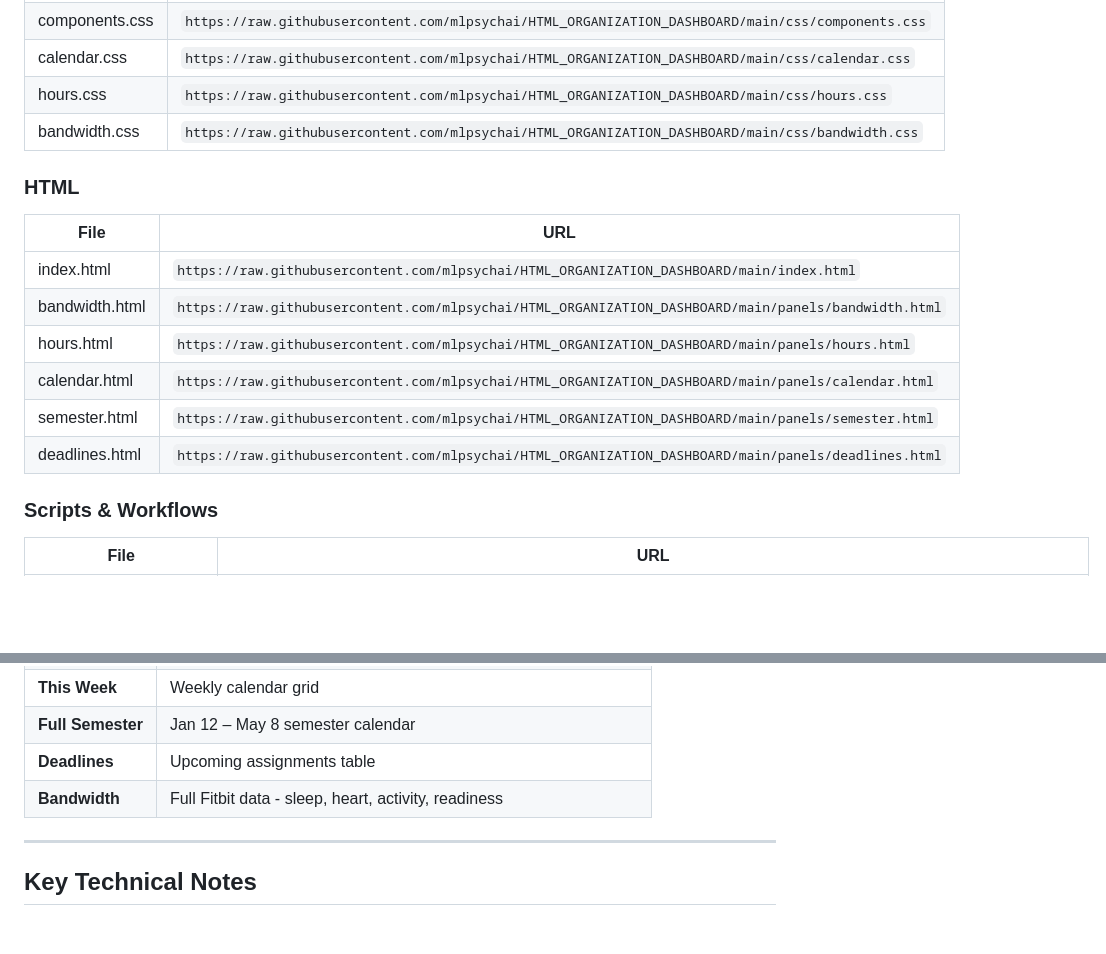
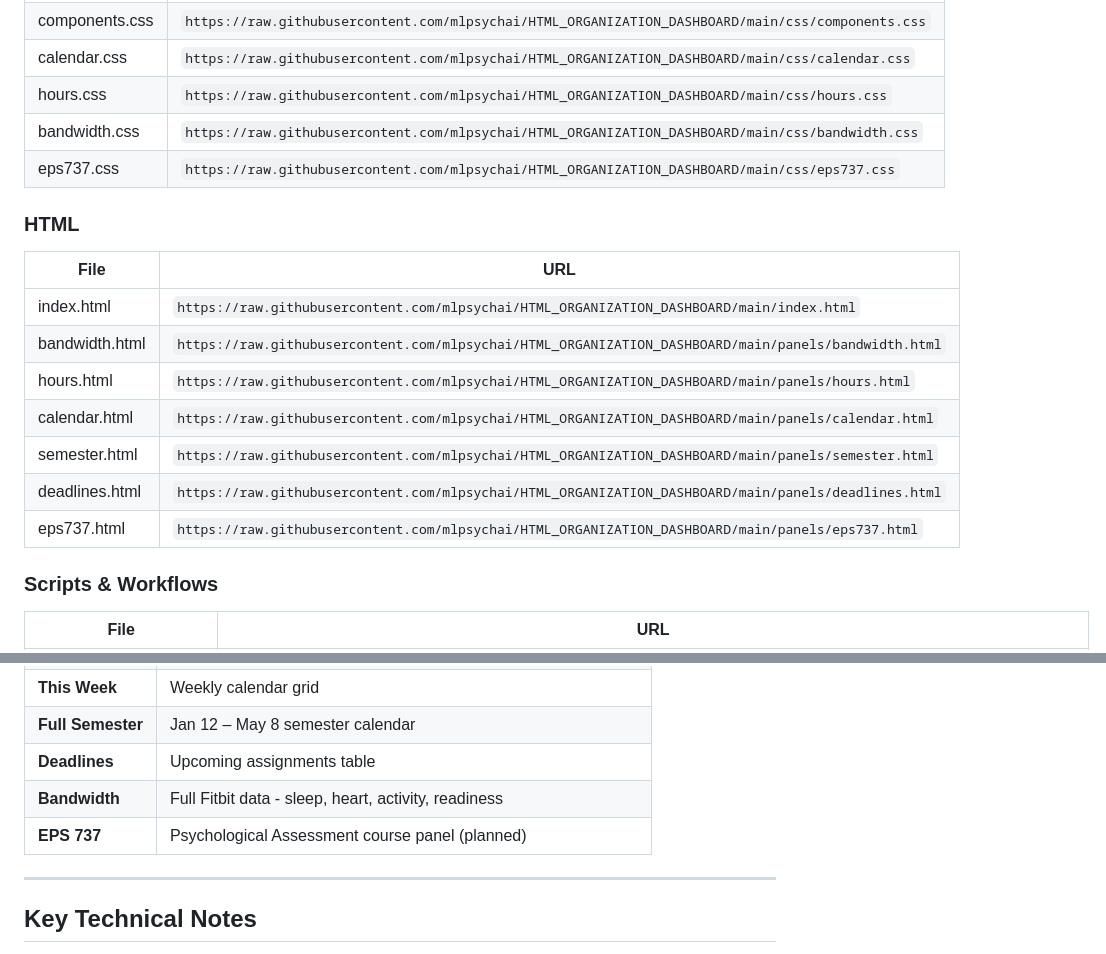
Before and after one commit to mlpsychai/HTML_ORGANIZATION_DASHBOARD, a Markdown page: Readme.md, 2 parts joined by grey strips. Rendered like a GitHub page; blank space fills up the shorter version.

```diff
--- a/Readme.md
+++ b/Readme.md
@@ -69,6 +81,7 @@ git remote set-url origin https://$GIT_USER:$GIT_TOKEN@github.com/mlpsychai/HTML
 | calendar.css | `https://raw.githubusercontent.com/mlpsychai/HTML_ORGANIZATION_DASHBOARD/main/css/calendar.css` |
 | hours.css | `https://raw.githubusercontent.com/mlpsychai/HTML_ORGANIZATION_DASHBOARD/main/css/hours.css` |
 | bandwidth.css | `https://raw.githubusercontent.com/mlpsychai/HTML_ORGANIZATION_DASHBOARD/main/css/bandwidth.css` |
+| eps737.css | `https://raw.githubusercontent.com/mlpsychai/HTML_ORGANIZATION_DASHBOARD/main/css/eps737.css` |
 
 ### HTML
 | File | URL |
@@ -79,6 +92,7 @@ git remote set-url origin https://$GIT_USER:$GIT_TOKEN@github.com/mlpsychai/HTML
 | calendar.html | `https://raw.githubusercontent.com/mlpsychai/HTML_ORGANIZATION_DASHBOARD/main/panels/calendar.html` |
 | semester.html | `https://raw.githubusercontent.com/mlpsychai/HTML_ORGANIZATION_DASHBOARD/main/panels/semester.html` |
 | deadlines.html | `https://raw.githubusercontent.com/mlpsychai/HTML_ORGANIZATION_DASHBOARD/main/panels/deadlines.html` |
+| eps737.html | `https://raw.githubusercontent.com/mlpsychai/HTML_ORGANIZATION_DASHBOARD/main/panels/eps737.html` |
 
 ### Scripts & Workflows
 | File | URL |
@@ -236,6 +284,7 @@ Synced via `scripts/fetch_calendar_data.py` every 6 hours. Handles timezone conv
 | **Full Semester** | Jan 12 – May 8 semester calendar |
 | **Deadlines** | Upcoming assignments table |
 | **Bandwidth** | Full Fitbit data - sleep, heart, activity, readiness |
+| **EPS 737** | Psychological Assessment course panel (planned) |
 
 ---
 
```
Also changed, not shown: other parts of Readme.md (+58 -11 lines).
